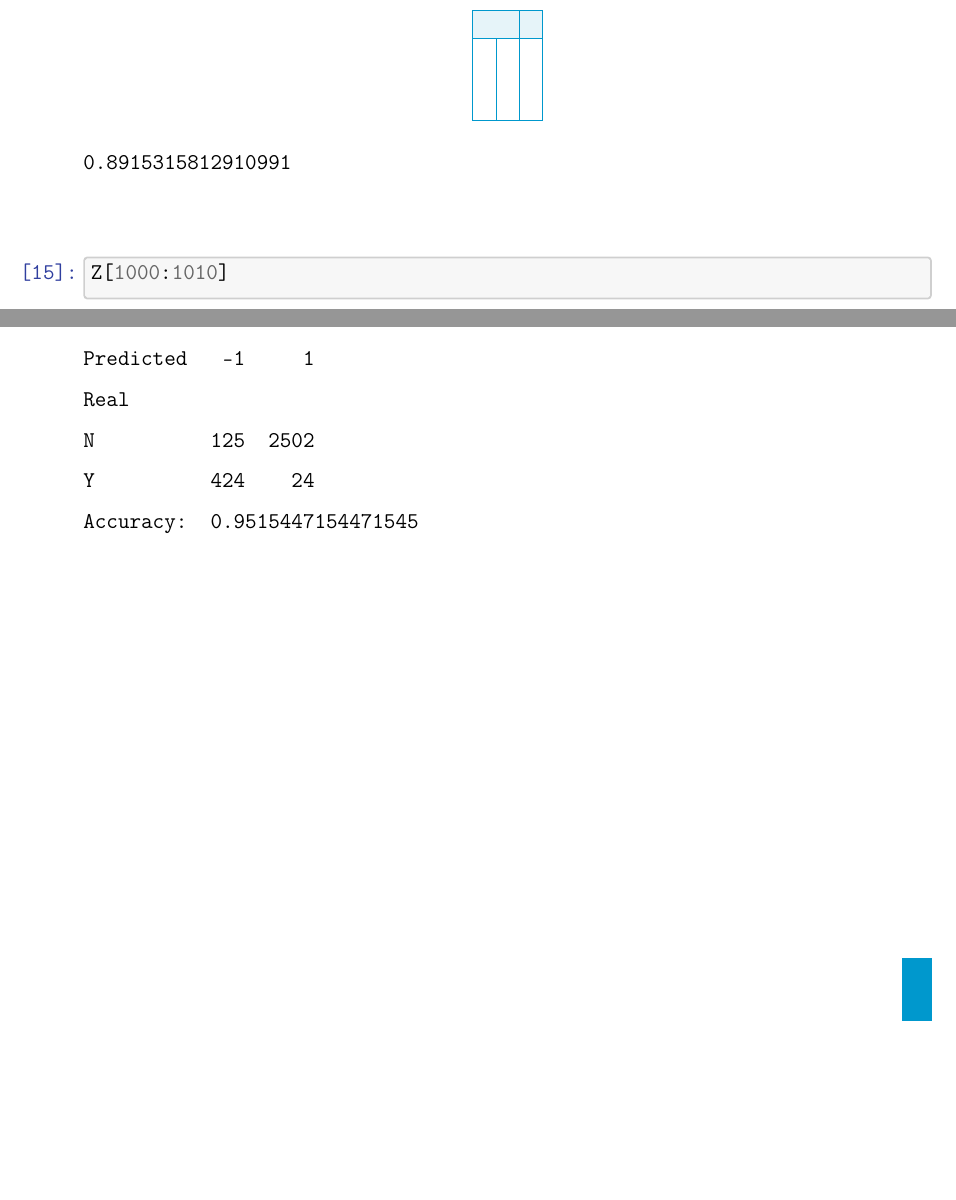
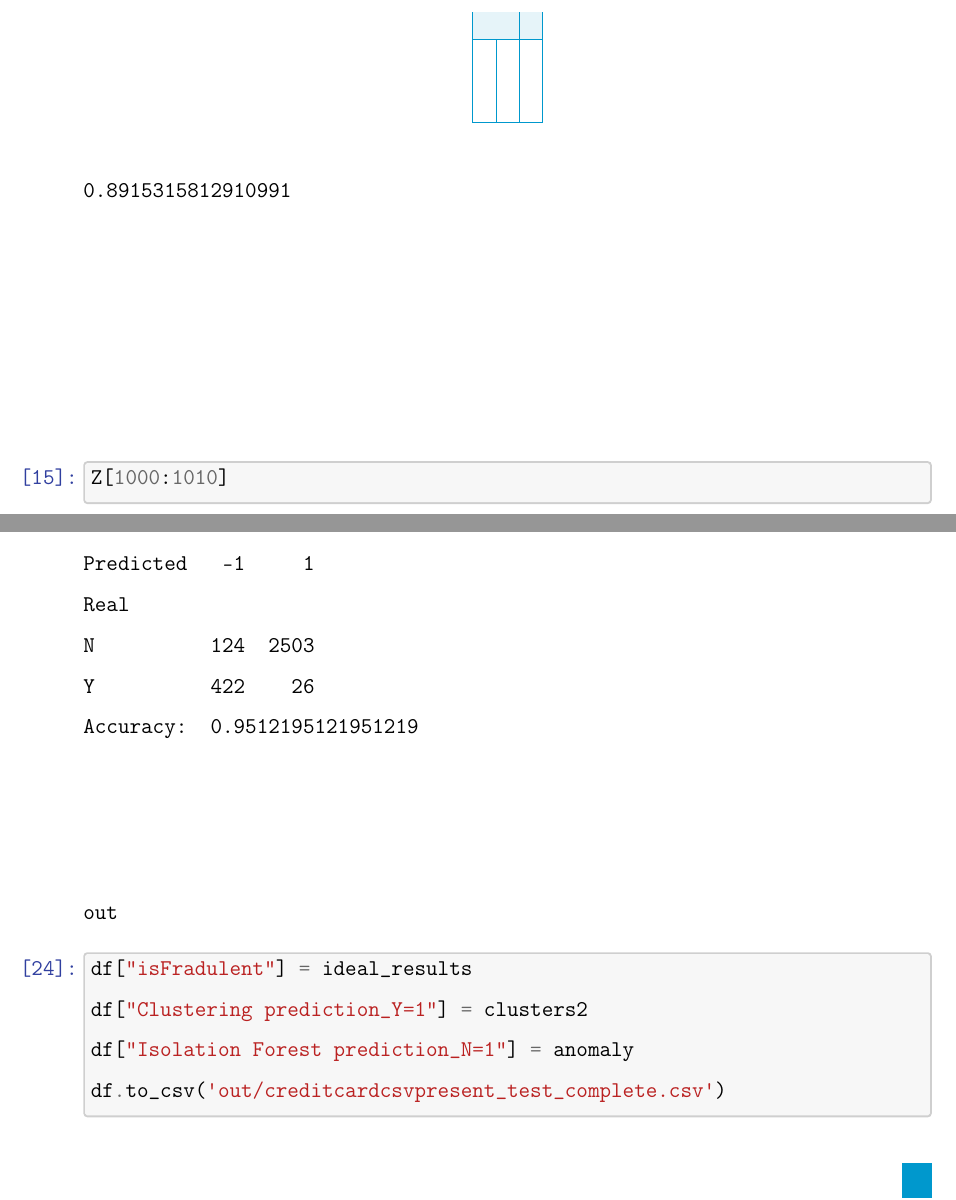
Before and after one commit to genomorro/unir, a LaTeX document (writing/main.tex): two parts of pages 7 and 10 of 11, joined at a grey line, cut so that both start at the same text, the shorter picture padded with empty space. Compiled offline with pdfLaTeX; a LaTeX package or settings file that is missing is left out.

Commit message:
Fix typo and spelling

```diff
--- a/writing/main.tex
+++ b/writing/main.tex
@@ -388,7 +388,7 @@
     \usepackage{fancyhdr}
     \pagestyle{fancy}
     \renewcommand{\headrulewidth}{0pt}
-    \headheight=45pt
+    \headheight=60pt
     \setlength{\footskip}{64pt}
     \linespread{1.5}
     \lhead{}
@@ -764,9 +772,19 @@ similares son los objetos agrupados.\citep{The_SciPy_community_2022a}
 0.8915315812910991
     \end{Verbatim}
 
-    La matriz \emph{Z} se compone de cuatro elementos: - Primer elemento a
-agrupar - Segundo elemento a agrupar - Distancia entre elementos -
-Número total de elementos operados
+    La matriz \emph{Z} se compone de cuatro elementos:
+
+\begin{itemize}
+\tightlist
+\item
+  Primer elemento a agrupar
+\item
+  Segundo elemento a agrupar
+\item
+  Distancia entre elementos
+\item
+  Número total de elementos operados
+\end{itemize}
 
     \begin{tcolorbox}[breakable, size=fbox, boxrule=1pt, pad at break*=1mm,colback=cellbackground, colframe=cellborder]
 \prompt{In}{incolor}{15}{\boxspacing}
@@ -933,21 +951,40 @@ claramente del resto.\citep{Duboue_2020}
     \begin{Verbatim}[commandchars=\\\{\}]
 Predicted   -1     1
 Real
-N          125  2502
-Y          424    24
-Accuracy:  0.9515447154471545
+N          124  2503
+Y          422    26
+Accuracy:  0.9512195121951219
     \end{Verbatim}
 
-    Es posible observar una buena presición en este método. Ha hecho un
+    Es posible observar una buena precisión en este método. Ha hecho un
 mejor trabajo al detectar los casos en los que efectivamente se espera
 un fraude.
+
+    \hypertarget{reconstrucciuxf3n-del-dataset}{%
+\subsection*{Reconstrucción del
+dataset}\label{reconstrucciuxf3n-del-dataset}}
+
+Ahora se procederá a guardar en un nuevo dataset toda la información
+resultante de la aplicación de los algoritmos anteriormente expuestos.
+Dicho dataset quedará almacenado en la carpeta \texttt{out} del
+proyecto.
+
+    \begin{tcolorbox}[breakable, size=fbox, boxrule=1pt, pad at break*=1mm,colback=cellbackground, colframe=cellborder]
+\prompt{In}{incolor}{24}{\boxspacing}
+\begin{Verbatim}[commandchars=\\\{\}]
+\PY{n}{df}\PY{p}{[}\PY{l+s+s2}{\PYZdq{}}\PY{l+s+s2}{isFradulent}\PY{l+s+s2}{\PYZdq{}}\PY{p}{]} \PY{o}{=} \PY{n}{ideal\PYZus{}results}
+\PY{n}{df}\PY{p}{[}\PY{l+s+s2}{\PYZdq{}}\PY{l+s+s2}{Clustering prediction\PYZus{}Y=1}\PY{l+s+s2}{\PYZdq{}}\PY{p}{]} \PY{o}{=} \PY{n}{clusters2}
+\PY{n}{df}\PY{p}{[}\PY{l+s+s2}{\PYZdq{}}\PY{l+s+s2}{Isolation Forest prediction\PYZus{}N=1}\PY{l+s+s2}{\PYZdq{}}\PY{p}{]} \PY{o}{=} \PY{n}{anomaly}
+\PY{n}{df}\PY{o}{.}\PY{n}{to\PYZus{}csv}\PY{p}{(}\PY{l+s+s1}{\PYZsq{}}\PY{l+s+s1}{out/creditcardcsvpresent\PYZus{}test\PYZus{}complete.csv}\PY{l+s+s1}{\PYZsq{}}\PY{p}{)}
+\end{Verbatim}
+\end{tcolorbox}
 
     \hypertarget{conclusiuxf3n}{%
 \subsection*{Conclusión}\label{conclusiuxf3n}}
 
 En este análisis se examinó un dataset correspondiente a información
 financiera que en algunos casos corresponden a fraudes. Se realizó una
-descripción general de los datos, se hizo tratamiento en las varibles
+descripción general de los datos, se hizo tratamiento en las variables
 categóricas y se obtuvo una matriz general de correlaciones. Es dicha
 matriz se observaron relaciones entre datos que podrían ayudar a formar
 grupos de entrada para el entrenamiento de un cluster. Esta idea, sin
```
Also changed, not shown: writing/main.pdf, writing/main.tex (32 more changed lines), 1 other file.
